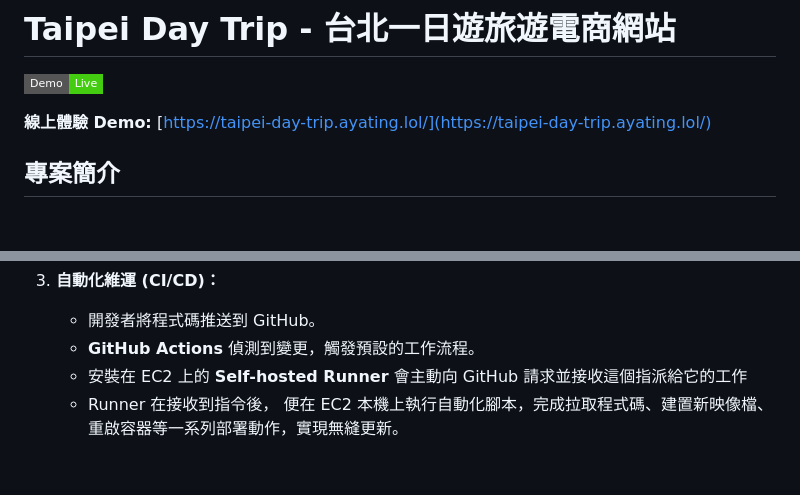
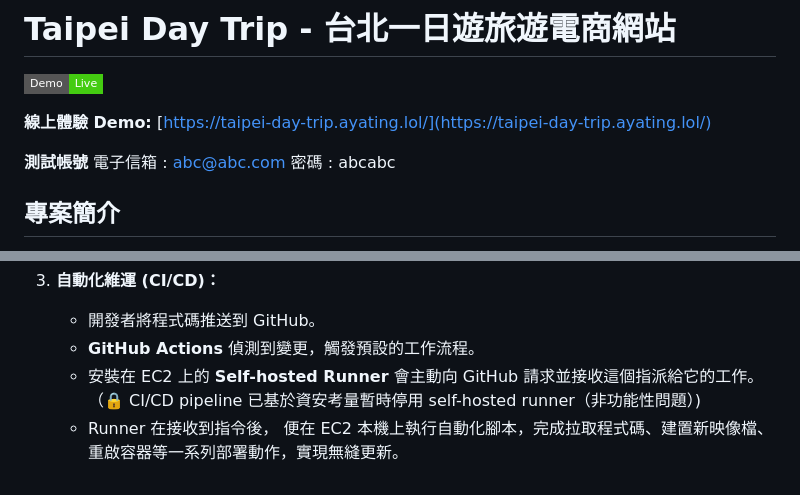
Before and after one commit to AyaTing/taipei-day-trip, a Markdown page: README.md, 2 parts joined by grey strips. Drawn GitHub-style; badges without logos; blank space fills up the shorter version.

Commit message:
docs: update README

```diff
--- a/README.md
+++ b/README.md
@@ -3,6 +3,10 @@
 [![Demo](https://img.shields.io/badge/Demo-Live-brightgreen?style=flat-square)](https://taipei-day-trip.ayating.lol/)
 
 **線上體驗 Demo:** [https://taipei-day-trip.ayating.lol/](https://taipei-day-trip.ayating.lol/)
+
+**測試帳號**
+電子信箱 : abc@abc.com
+密碼 : abcabc
 
 ## 專案簡介
 
@@ -78,5 +82,6 @@ Taipei Day Trip 是一個為計畫前往台北的旅客所設計的旅遊景點
 3.  **自動化維運 (CI/CD)：**
     - 開發者將程式碼推送到 GitHub。
     - **GitHub Actions** 偵測到變更，觸發預設的工作流程。
-    - 安裝在 EC2 上的 **Self-hosted Runner** 會主動向 GitHub 請求並接收這個指派給它的工作
+    - 安裝在 EC2 上的 **Self-hosted Runner** 會主動向 GitHub 請求並接收這個指派給它的工作。
+      （🔒 CI/CD pipeline 已基於資安考量暫時停用 self-hosted runner（非功能性問題）)
     - Runner 在接收到指令後， 便在 EC2 本機上執行自動化腳本，完成拉取程式碼、建置新映像檔、重啟容器等一系列部署動作，實現無縫更新。
```
